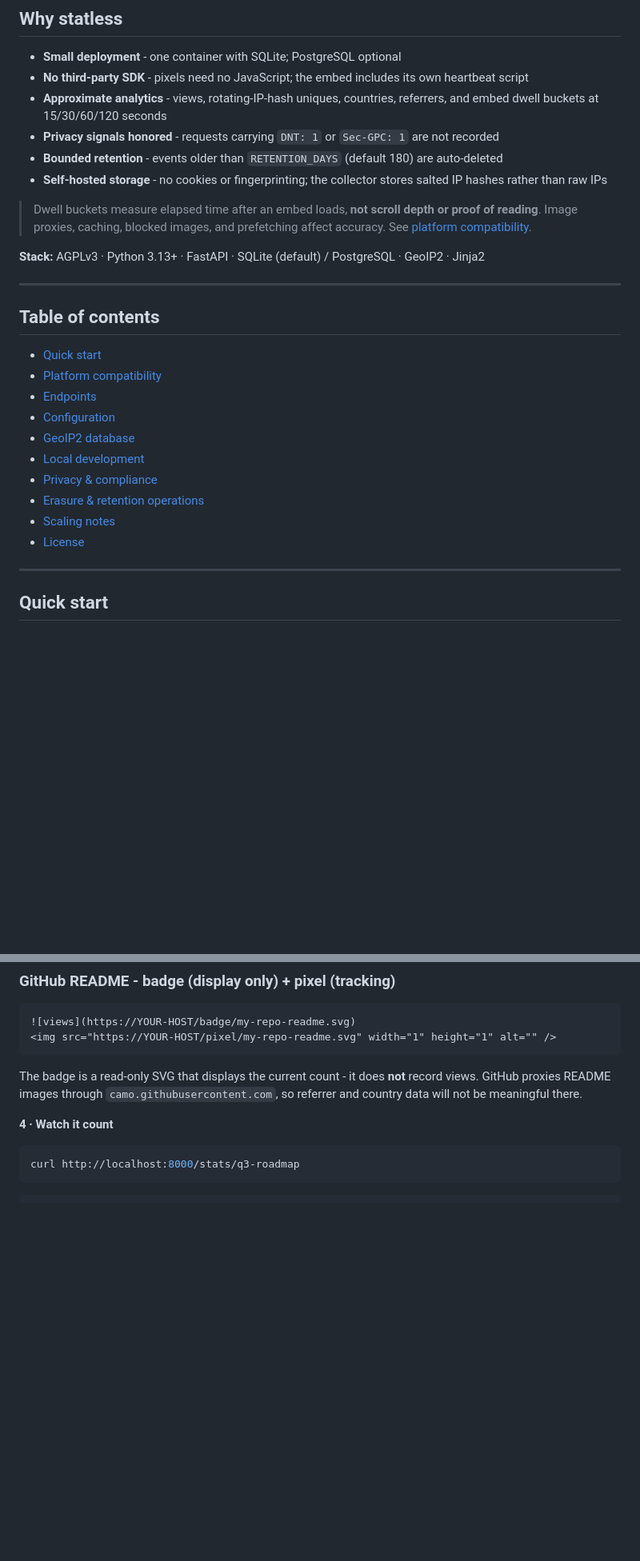
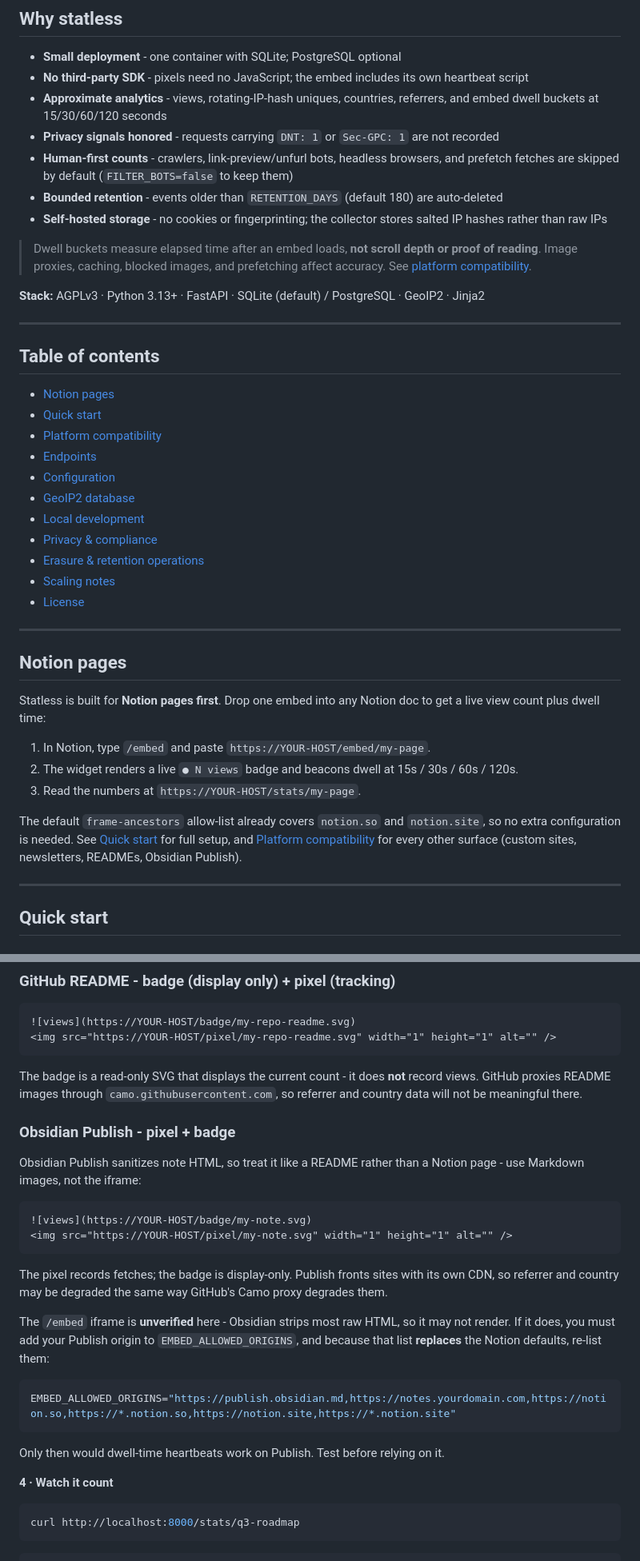
Before and after one commit to dimitrisx26/statless-pages, a Markdown page: README.md, 2 parts joined by grey strips. Shown at 80% size. Drawn GitHub-style; blank space fills up the shorter version.

Commit message:
docs(readme): lead with Notion, document Obsidian Publish and new options
- add a "Notion pages" section as the first content section (and TOC entry),
  since Notion is the primary target surface
- add an Obsidian Publish integration subsection and compatibility-table row:
  pixel + badge via Markdown images work; the /embed iframe is unverified
  because Publish sanitizes note HTML, and would require re-listing the
  Notion origins in EMBED_ALLOWED_ORIGINS
- document FILTER_BOTS and the new GET /overview endpoint in the
  configuration and endpoints tables, and note them in the intro/TOC

````diff
--- a/README.md
+++ b/README.md
@@ -36,6 +36,7 @@ Statless Pages is a self-hosted, **cookie-free analytics** collector. It records
 - **No third-party SDK** - pixels need no JavaScript; the embed includes its own heartbeat script
 - **Approximate analytics** - views, rotating-IP-hash uniques, countries, referrers, and embed dwell buckets at 15/30/60/120 seconds
 - **Privacy signals honored** - requests carrying `DNT: 1` or `Sec-GPC: 1` are not recorded
+- **Human-first counts** - crawlers, link-preview/unfurl bots, headless browsers, and prefetch fetches are skipped by default (`FILTER_BOTS=false` to keep them)
 - **Bounded retention** - events older than `RETENTION_DAYS` (default 180) are auto-deleted
 - **Self-hosted storage** - no cookies or fingerprinting; the collector stores salted IP hashes rather than raw IPs
 
@@ -47,6 +48,7 @@ Statless Pages is a self-hosted, **cookie-free analytics** collector. It records
 
 ## Table of contents
 
+- [Notion pages](#notion-pages)
 - [Quick start](#quick-start)
 - [Platform compatibility](#platform-compatibility)
 - [Endpoints](#endpoints)
@@ -57,6 +59,18 @@ Statless Pages is a self-hosted, **cookie-free analytics** collector. It records
 - [Erasure & retention operations](#erasure--retention-operations)
 - [Scaling notes](#scaling-notes)
 - [License](#license)
+
+---
+
+## Notion pages
+
+Statless is built for **Notion pages first**. Drop one embed into any Notion doc to get a live view count plus dwell time:
+
+1. In Notion, type `/embed` and paste `https://YOUR-HOST/embed/my-page`.
+2. The widget renders a live `● N views` badge and beacons dwell at 15s / 30s / 60s / 120s.
+3. Read the numbers at `https://YOUR-HOST/stats/my-page`.
+
+The default `frame-ancestors` allow-list already covers `notion.so` and `notion.site`, so no extra configuration is needed. See [Quick start](#quick-start) for full setup, and [Platform compatibility](#platform-compatibility) for every other surface (custom sites, newsletters, READMEs, Obsidian Publish).
 
 ---
 
@@ -137,6 +151,25 @@ The collector sends cache-prevention headers, but image proxies and email client
 
 The badge is a read-only SVG that displays the current count - it does **not** record views. GitHub proxies README images through `camo.githubusercontent.com`, so referrer and country data will not be meaningful there.
 
+### Obsidian Publish - pixel + badge
+
+Obsidian Publish sanitizes note HTML, so treat it like a README rather than a Notion page - use Markdown images, not the iframe:
+
+```markdown
+![views](https://YOUR-HOST/badge/my-note.svg)
+<img src="https://YOUR-HOST/pixel/my-note.svg" width="1" height="1" alt="" />
+```
+
+The pixel records fetches; the badge is display-only. Publish fronts sites with its own CDN, so referrer and country may be degraded the same way GitHub's Camo proxy degrades them.
+
+The `/embed` iframe is **unverified** here - Obsidian strips most raw HTML, so it may not render. If it does, you must add your Publish origin to `EMBED_ALLOWED_ORIGINS`, and because that list **replaces** the Notion defaults, re-list them:
+
+```bash
+EMBED_ALLOWED_ORIGINS="https://publish.obsidian.md,https://notes.yourdomain.com,https://notion.so,https://*.notion.so,https://notion.site,https://*.notion.site"
+```
+
+Only then would dwell-time heartbeats work on Publish. Test before relying on it.
+
 **4 · Watch it count**
 
 ```bash
````
Also changed, not shown: other parts of README.md (+4 -1 lines).
